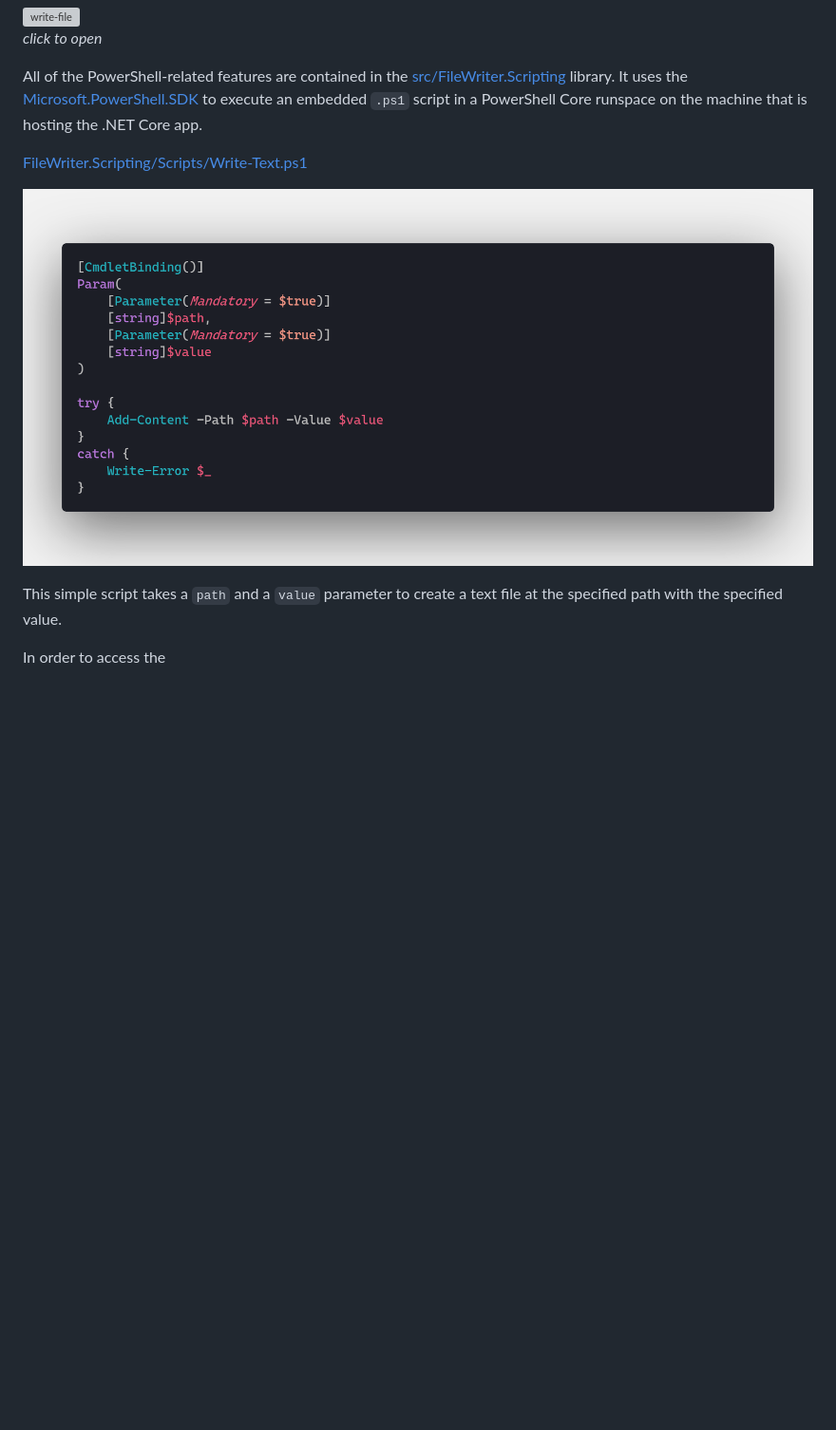
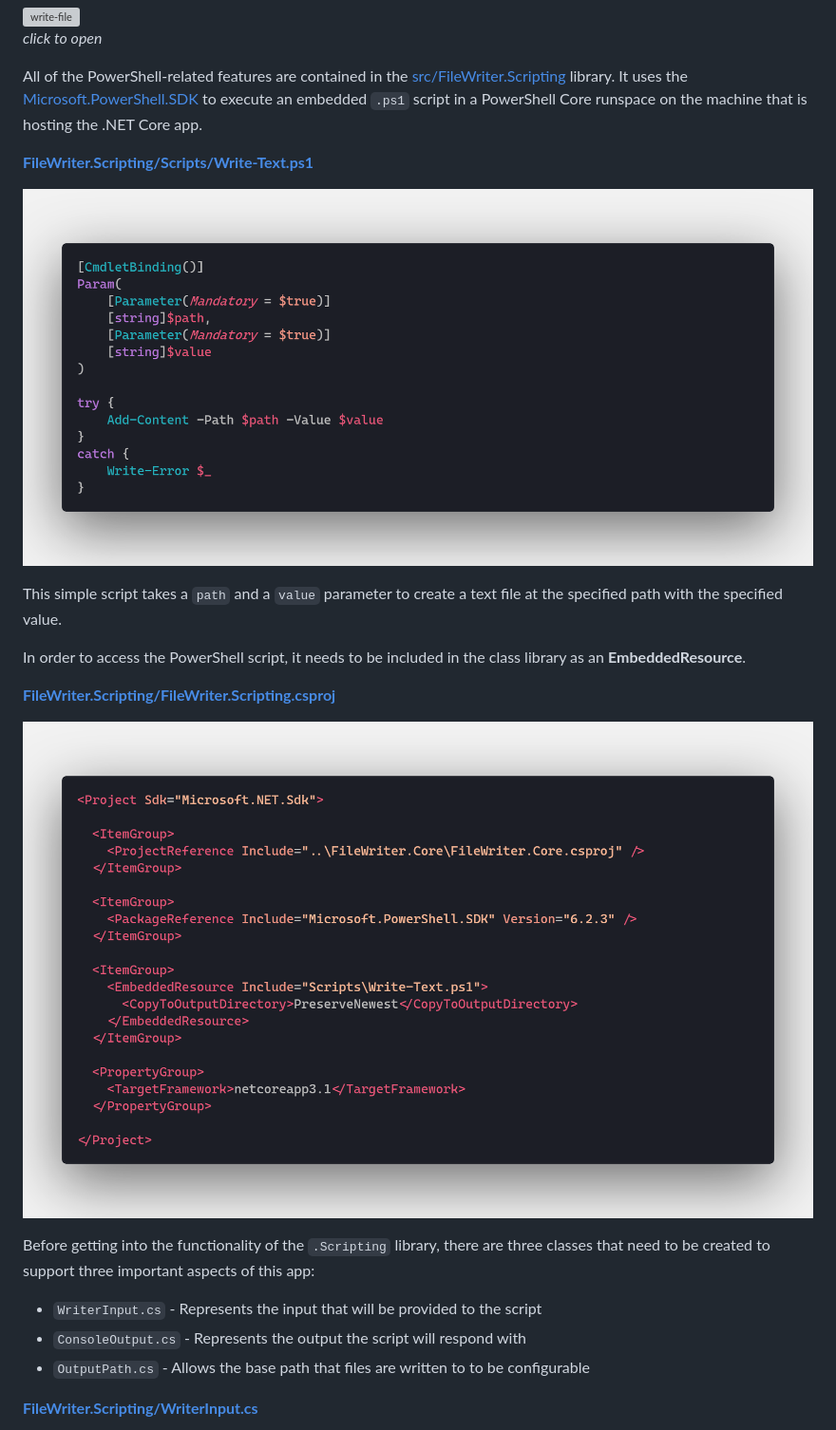
Before and after one commit to JaimeStill/FileWriter, a Markdown page: readme.md, the part around the change printed below. Shown: that part at 95% size. GitHub-like rendering; pictures changed too: images/03-filewriter.scripting.csproj.png (added); blank space fills up the shorter version; grey boxes are pictures that could not be loaded.

Commit message:
readme progress

```diff
--- a/readme.md
+++ b/readme.md
@@ -7,10 +7,23 @@ This repository is a simple demonstration of how to use a PowerShell script embe
 
 All of the PowerShell-related features are contained in the [src/FileWriter.Scripting](src/FileWriter.Scripting) library. It uses the [Microsoft.PowerShell.SDK](https://www.nuget.org/packages/Microsoft.PowerShell.SDK/) to execute an embedded `.ps1` script in a PowerShell Core runspace on the machine that is hosting the .NET Core app.
 
-[FileWriter.Scripting/Scripts/Write-Text.ps1](src/FileWriter.Scripting/Scripts/Write-Text.ps1)
+[**FileWriter.Scripting/Scripts/Write-Text.ps1**](src/FileWriter.Scripting/Scripts/Write-Text.ps1)
 
-[![write-text.ps1](images/02-write-text.ps1.png)](images/02-write-text.ps1.png)
+![write-text.ps1](images/02-write-text.ps1.png)
 
 This simple script takes a `path` and a `value` parameter to create a text file at the specified path with the specified value.
 
-In order to access the
+In order to access the PowerShell script, it needs to be included in the class library as an **EmbeddedResource**.
+
+[**FileWriter.Scripting/FileWriter.Scripting.csproj**](src/FileWriter.Scripting/FileWriter.Scripting.csproj)
+
+![filewriter.scripting.csproj](images/03-filewriter.scripting.csproj.png)
+
+Before getting into the functionality of the `.Scripting` library, there are three classes that need to be created to support three important aspects of this app:
+
+* `WriterInput.cs` - Represents the input that will be provided to the script
+* `ConsoleOutput.cs` - Represents the output the script will respond with
+* `OutputPath.cs` - Allows the base path that files are written to to be configurable
+
+[**FileWriter.Scripting/WriterInput.cs**](src/FileWriter.Scripting/WriterInput.cs)
+
```
Also changed, not shown: other parts of readme.md (+11 -0 lines), images/04-writer-input.cs.png (added), images/05-console-output.cs.png (added), images/06-output-path.cs.png (added).
